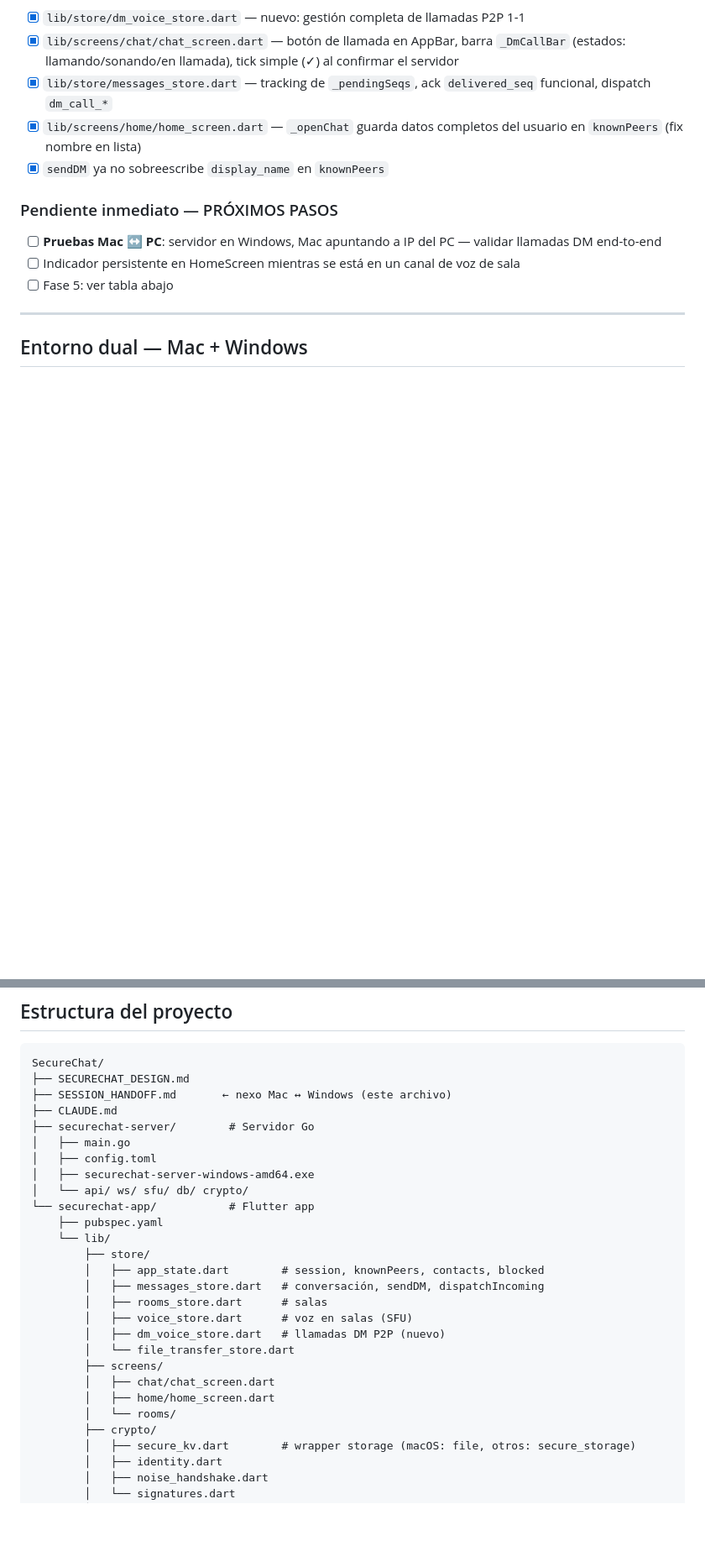
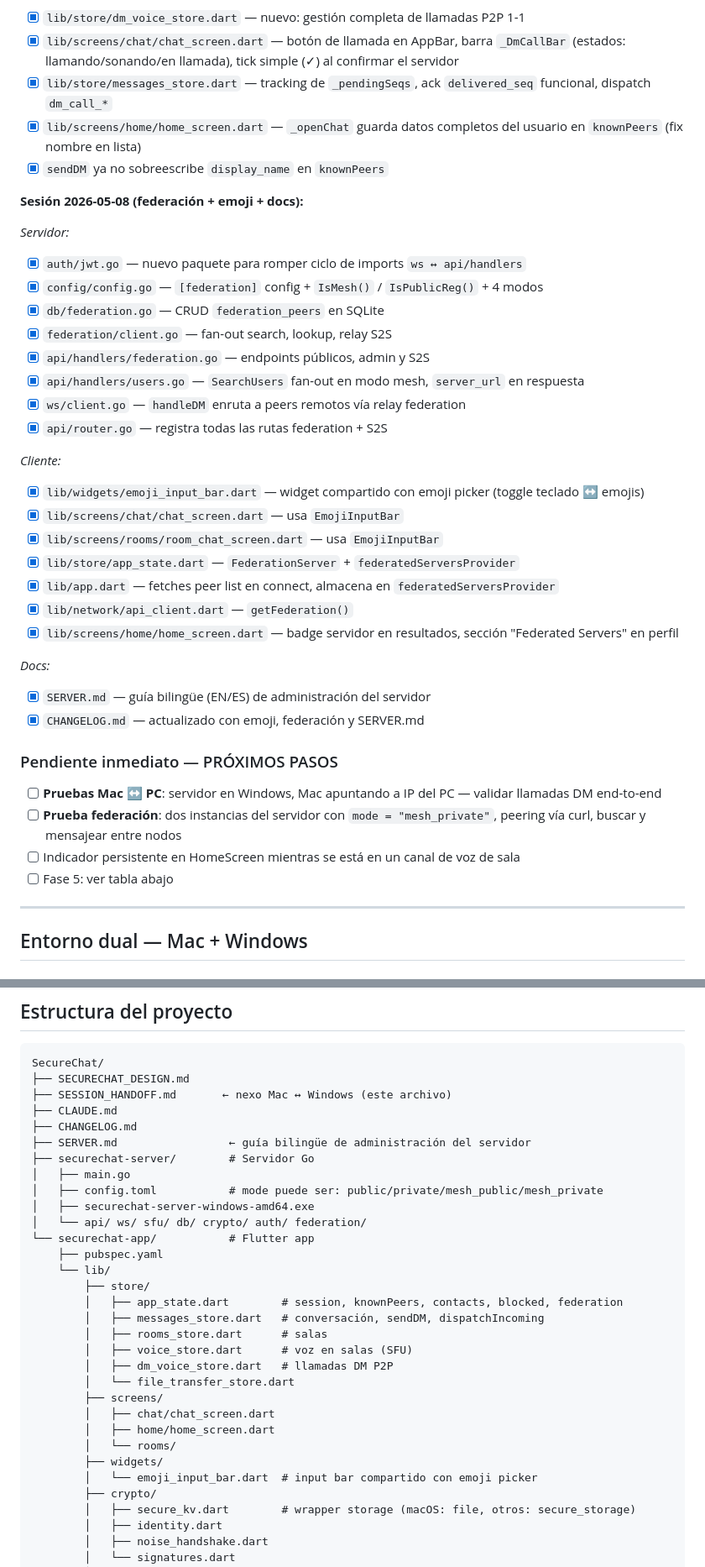
Before and after one commit to letzzar/SecureChat, a Markdown page: SESSION_HANDOFF.md, 2 parts joined by grey strips. Shown at 84% size. Rendered like a GitHub page; blank space fills up the shorter version.

Commit message:
chore: update SESSION_HANDOFF for 2026-05-08 session
Adds federation mesh, emoji picker, and SERVER.md to the phase table
and completado list. Updates project structure tree and pending steps.

Co-Authored-By: Claude Sonnet 4.6 <noreply@anthropic.com>

```diff
--- a/SESSION_HANDOFF.md
+++ b/SESSION_HANDOFF.md
@@ -38,9 +40,35 @@
 - [x] `lib/screens/home/home_screen.dart` — `_openChat` guarda datos completos del usuario en `knownPeers` (fix nombre en lista)
 - [x] `sendDM` ya no sobreescribe `display_name` en `knownPeers`
 
+**Sesión 2026-05-08 (federación + emoji + docs):**
+
+*Servidor:*
+- [x] `auth/jwt.go` — nuevo paquete para romper ciclo de imports `ws ↔ api/handlers`
+- [x] `config/config.go` — `[federation]` config + `IsMesh()` / `IsPublicReg()` + 4 modos
+- [x] `db/federation.go` — CRUD `federation_peers` en SQLite
+- [x] `federation/client.go` — fan-out search, lookup, relay S2S
+- [x] `api/handlers/federation.go` — endpoints públicos, admin y S2S
+- [x] `api/handlers/users.go` — `SearchUsers` fan-out en modo mesh, `server_url` en respuesta
+- [x] `ws/client.go` — `handleDM` enruta a peers remotos vía relay federation
+- [x] `api/router.go` — registra todas las rutas federation + S2S
+
+*Cliente:*
+- [x] `lib/widgets/emoji_input_bar.dart` — widget compartido con emoji picker (toggle teclado ↔ emojis)
+- [x] `lib/screens/chat/chat_screen.dart` — usa `EmojiInputBar`
+- [x] `lib/screens/rooms/room_chat_screen.dart` — usa `EmojiInputBar`
+- [x] `lib/store/app_state.dart` — `FederationServer` + `federatedServersProvider`
+- [x] `lib/app.dart` — fetches peer list en connect, almacena en `federatedServersProvider`
+- [x] `lib/network/api_client.dart` — `getFederation()`
+- [x] `lib/screens/home/home_screen.dart` — badge servidor en resultados, sección "Federated Servers" en perfil
+
+*Docs:*
+- [x] `SERVER.md` — guía bilingüe (EN/ES) de administración del servidor
+- [x] `CHANGELOG.md` — actualizado con emoji, federación y SERVER.md
+
 ### Pendiente inmediato — PRÓXIMOS PASOS
 
 - [ ] **Pruebas Mac ↔ PC**: servidor en Windows, Mac apuntando a IP del PC — validar llamadas DM end-to-end
+- [ ] **Prueba federación**: dos instancias del servidor con `mode = "mesh_private"`, peering vía curl, buscar y mensajear entre nodos
 - [ ] Indicador persistente en HomeScreen mientras se está en un canal de voz de sala
 - [ ] Fase 5: ver tabla abajo
 
@@ -122,25 +150,29 @@ SecureChat/
 ├── SECURECHAT_DESIGN.md
 ├── SESSION_HANDOFF.md       ← nexo Mac ↔ Windows (este archivo)
 ├── CLAUDE.md
+├── CHANGELOG.md
+├── SERVER.md                 ← guía bilingüe de administración del servidor
 ├── securechat-server/        # Servidor Go
 │   ├── main.go
-│   ├── config.toml
+│   ├── config.toml           # mode puede ser: public/private/mesh_public/mesh_private
 │   ├── securechat-server-windows-amd64.exe
-│   └── api/ ws/ sfu/ db/ crypto/
+│   └── api/ ws/ sfu/ db/ crypto/ auth/ federation/
 └── securechat-app/           # Flutter app
     ├── pubspec.yaml
     └── lib/
         ├── store/
-        │   ├── app_state.dart        # session, knownPeers, contacts, blocked
+        │   ├── app_state.dart        # session, knownPeers, contacts, blocked, federation
         │   ├── messages_store.dart   # conversación, sendDM, dispatchIncoming
         │   ├── rooms_store.dart      # salas
         │   ├── voice_store.dart      # voz en salas (SFU)
-        │   ├── dm_voice_store.dart   # llamadas DM P2P (nuevo)
+        │   ├── dm_voice_store.dart   # llamadas DM P2P
         │   └── file_transfer_store.dart
         ├── screens/
         │   ├── chat/chat_screen.dart
         │   ├── home/home_screen.dart
         │   └── rooms/
+        ├── widgets/
+        │   └── emoji_input_bar.dart  # input bar compartido con emoji picker
         ├── crypto/
         │   ├── secure_kv.dart        # wrapper storage (macOS: file, otros: secure_storage)
         │   ├── identity.dart
```
Also changed, not shown: other parts of SESSION_HANDOFF.md (+5 -2 lines).
